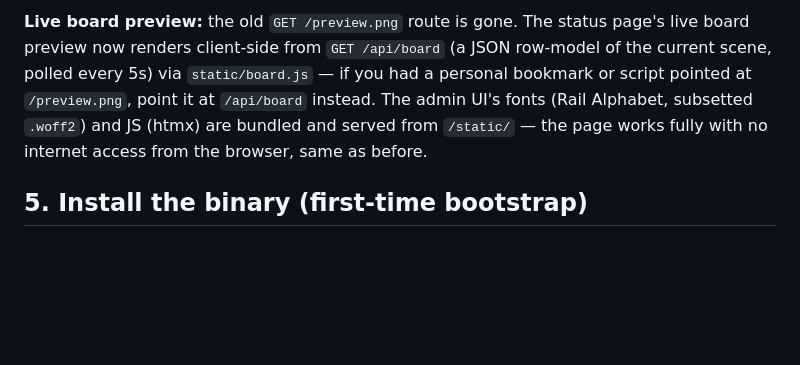
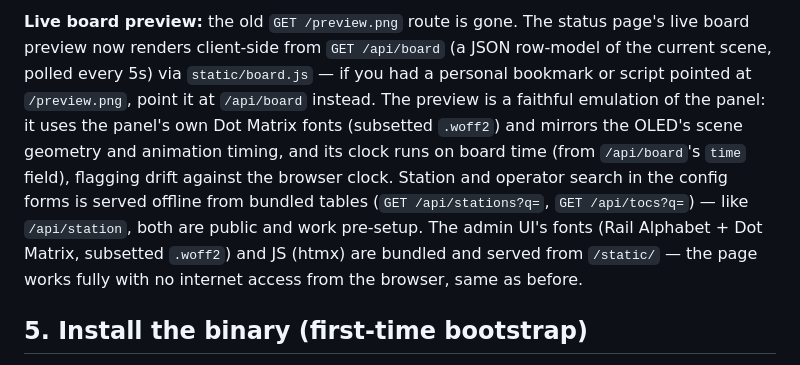
Before and after one commit to mintopia/trainboard, a Markdown page: docs/deploy.md, the part around the change. Rendered like a GitHub page; blank space fills up the shorter version.

Commit message:
docs: deploy notes — faithful preview, offline station/TOC search (#61-#65)
Co-Authored-By: Claude Opus 4.8 (1M context) <noreply@anthropic.com>

```diff
--- a/docs/deploy.md
+++ b/docs/deploy.md
@@ -112,9 +112,16 @@ restarts the whole Pi, not just the process.
 page's live board preview now renders client-side from `GET /api/board` (a
 JSON row-model of the current scene, polled every 5s) via `static/board.js` —
 if you had a personal bookmark or script pointed at `/preview.png`, point it
-at `/api/board` instead. The admin UI's fonts (Rail Alphabet, subsetted
-`.woff2`) and JS (htmx) are bundled and served from `/static/` — the page
-works fully with no internet access from the browser, same as before.
+at `/api/board` instead. The preview is a faithful emulation of the panel:
+it uses the panel's own Dot Matrix fonts (subsetted `.woff2`) and mirrors the
+OLED's scene geometry and animation timing, and its clock runs on board time
+(from `/api/board`'s `time` field), flagging drift against the browser clock.
+Station and operator search in the config forms is served offline from
+bundled tables (`GET /api/stations?q=`, `GET /api/tocs?q=`) — like
+`/api/station`, both are public and work pre-setup. The admin UI's fonts
+(Rail Alphabet + Dot Matrix, subsetted `.woff2`) and JS (htmx) are bundled
+and served from `/static/` — the page works fully with no internet access
+from the browser, same as before.
 
 ## 5. Install the binary (first-time bootstrap)
 
```
